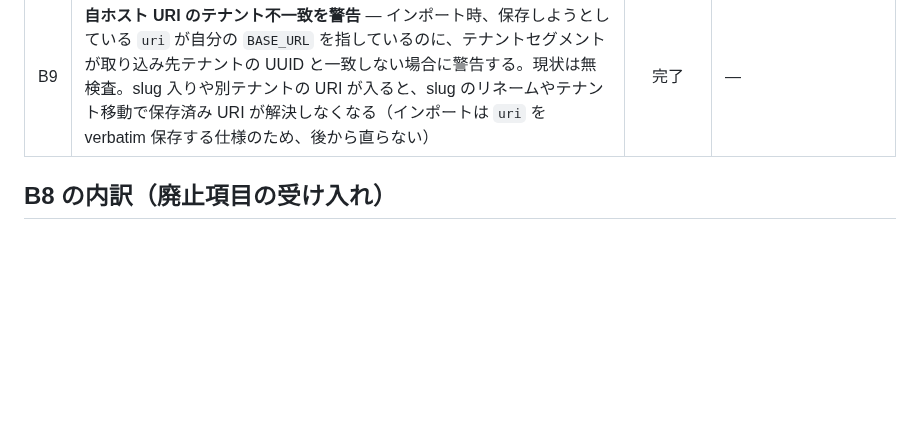
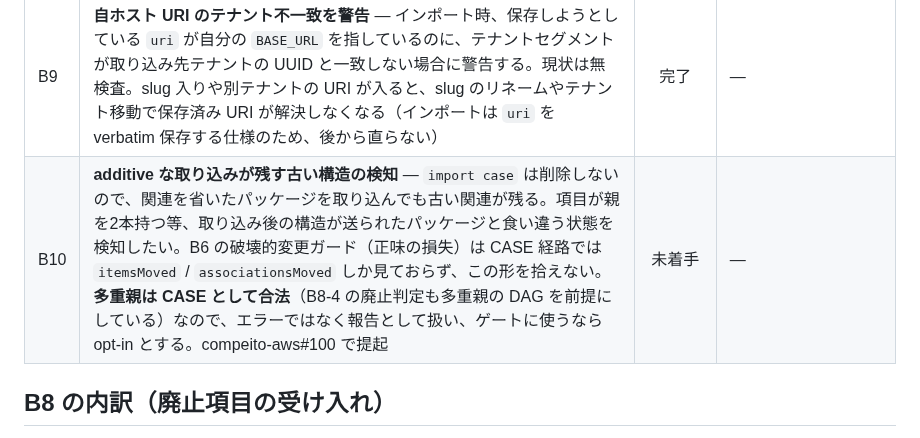
Before and after one commit to infosign/compeito, a Markdown page: docs/dev/backlog.md, the part around the change. GitHub-like rendering; blank space fills up the shorter version.

```diff
--- a/docs/dev/backlog.md
+++ b/docs/dev/backlog.md
@@ -19,6 +19,7 @@
 | B7 | **新版複製 CLI `doc duplicate`** — new UUIDs 採番＋ `replacedBy` 自動生成。B5 ガイドの手作業レシピの自動化 | 未着手 | — |
 | B8 | **廃止項目（墓標）の受け入れ** — 元ソースから消えた CFItem を、削除せず `statusEndDate` ＋ `replacedBy` の**状態**として受け入れる。配信では全件返し、UI と検索で既定除外する。発行済み OB v3 バッジの alignment 先を壊さないための方針。内訳は下記 | 完了（B8-1〜B8-7 すべて） | — |
 | B9 | **自ホスト URI のテナント不一致を警告** — インポート時、保存しようとしている `uri` が自分の `BASE_URL` を指しているのに、テナントセグメントが取り込み先テナントの UUID と一致しない場合に警告する。現状は無検査。slug 入りや別テナントの URI が入ると、slug のリネームやテナント移動で保存済み URI が解決しなくなる（インポートは `uri` を verbatim 保存する仕様のため、後から直らない） | 完了 | — |
+| B10 | **additive な取り込みが残す古い構造の検知** — `import case` は削除しないので、関連を省いたパッケージを取り込んでも古い関連が残る。項目が親を2本持つ等、取り込み後の構造が送られたパッケージと食い違う状態を検知したい。B6 の破壊的変更ガード（正味の損失）は CASE 経路では `itemsMoved` / `associationsMoved` しか見ておらず、この形を拾えない。**多重親は CASE として合法**（B8-4 の廃止判定も多重親の DAG を前提にしている）なので、エラーではなく報告として扱い、ゲートに使うなら opt-in とする。compeito-aws#100 で提起 | 未着手 | — |
 
 ## B8 の内訳（廃止項目の受け入れ）
 
```
Also changed, not shown: docs/spec/import-logic.md (+4 -0 lines).
